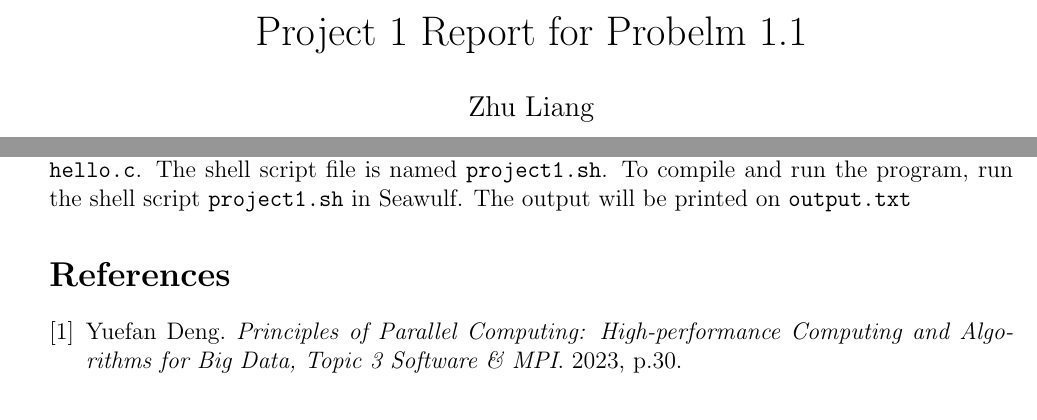
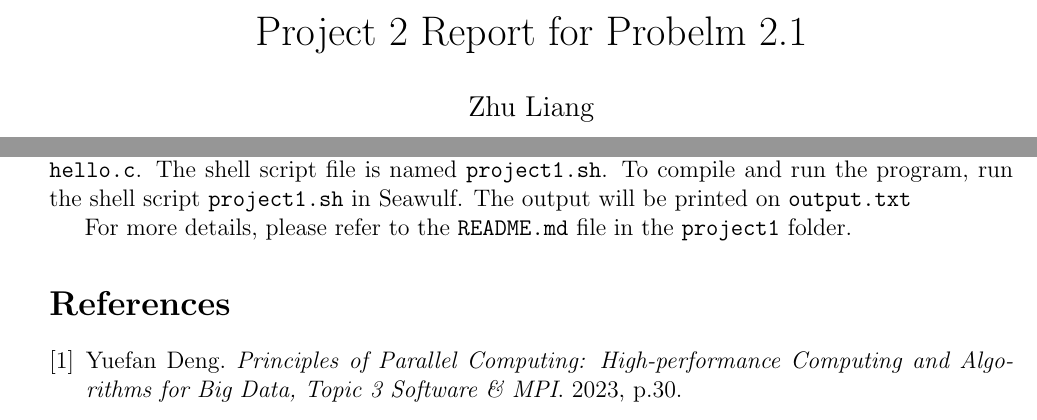
Before and after one commit to zhuliangecon/project1, a LaTeX document (report/main.tex): two parts of pages 1 and 2 of 2, joined at a grey line, cut so that both start at the same text. Compiled offline with pdfLaTeX.

Commit message:
add readme

```diff
--- a/report/main.tex
+++ b/report/main.tex
@@ -40,7 +40,7 @@
 \lstset{style=mystyle}
 
 
-\title{Project 1 Report for Probelm 1.1}
+\title{Project 2 Report for Probelm 2.1}
 \author{Zhu Liang}
 \date{\today}
 
@@ -124,6 +124,7 @@ Although it is not the most efficient in term of performance, it is a simple way
 
 The source code of the program is in the \texttt{project1} folder. The source code file is named \texttt{hello.c}. The shell script file is named \texttt{project1.sh}. To compile and run the program, run the shell script \texttt{project1.sh} in Seawulf. The output will be printed on \texttt{output.txt}
 
+For more details, please refer to the \texttt{README.md} file in the \texttt{project1} folder.
 \begin{thebibliography}{1}
 
     \bibitem{deng2023principles}
```
Also changed, not shown: README.md (added), report/main.pdf, 4 other files.
